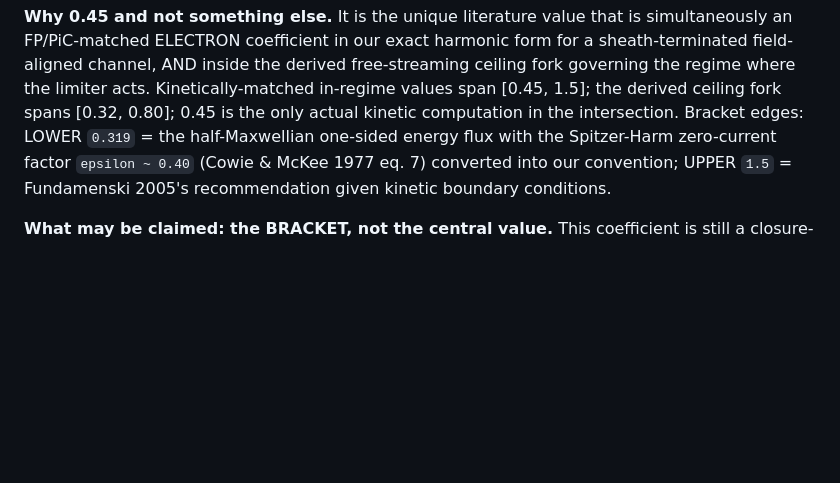
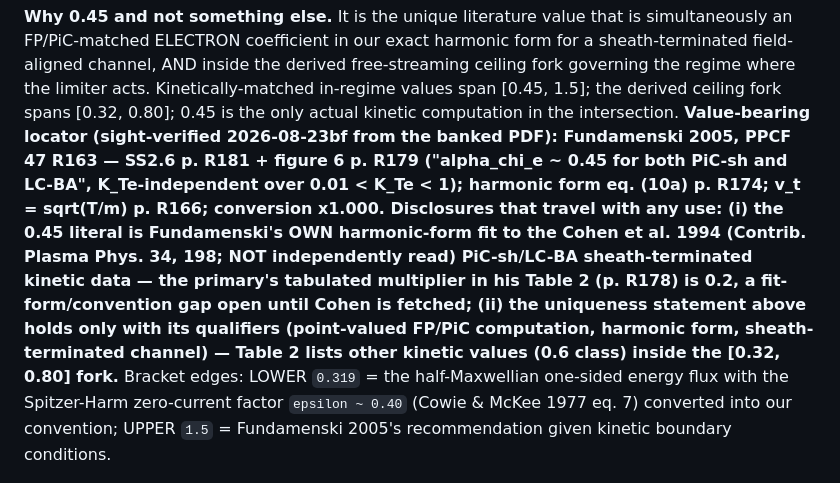
Before and after one commit to tlook19/bapsf-transport, a Markdown page: cablp/scripts/production_stance_provenance.md, the part around the change. GitHub-like rendering; blank space fills up the shorter version.

Commit message:
production_stance_provenance: f=0.45 value-bearing locator (Fundamenski 2005 p. R181/fig. 6, sight-verified 2026-08-23bf) + mandatory disclosures (Cohen 1994 primary gap; uniqueness qualifiers)
Docs-only commit on agent-staging per the R2a provenance-pass precedent.

Co-Authored-By: Claude Fable 5 <noreply@anthropic.com>
Claude-Session: https://claude.ai/code/session_016mab5R6UPfPKuaHXArCey9

```diff
--- a/cablp/scripts/production_stance_provenance.md
+++ b/cablp/scripts/production_stance_provenance.md
@@ -383,7 +383,19 @@ form for a sheath-terminated field-aligned channel, AND inside the derived
 free-streaming ceiling fork governing the regime where the limiter acts.
 Kinetically-matched in-regime values span [0.45, 1.5]; the derived ceiling fork
 spans [0.32, 0.80]; 0.45 is the only actual kinetic computation in the
-intersection. Bracket edges: LOWER `0.319` = the half-Maxwellian one-sided
+intersection. **Value-bearing locator (sight-verified 2026-08-23bf from the
+banked PDF): Fundamenski 2005, PPCF 47 R163 — SS2.6 p. R181 + figure 6
+p. R179 ("alpha_chi_e ~ 0.45 for both PiC-sh and LC-BA", K_Te-independent
+over 0.01 < K_Te < 1); harmonic form eq. (10a) p. R174; v_t = sqrt(T/m)
+p. R166; conversion x1.000. Disclosures that travel with any use: (i) the
+0.45 literal is Fundamenski's OWN harmonic-form fit to the Cohen et al.
+1994 (Contrib. Plasma Phys. 34, 198; NOT independently read) PiC-sh/LC-BA
+sheath-terminated kinetic data — the primary's tabulated multiplier in his
+Table 2 (p. R178) is 0.2, a fit-form/convention gap open until Cohen is
+fetched; (ii) the uniqueness statement above holds only with its
+qualifiers (point-valued FP/PiC computation, harmonic form,
+sheath-terminated channel) — Table 2 lists other kinetic values (0.6
+class) inside the [0.32, 0.80] fork.** Bracket edges: LOWER `0.319` = the half-Maxwellian one-sided
 energy flux with the Spitzer-Harm zero-current factor `epsilon ~ 0.40`
 (Cowie & McKee 1977 eq. 7) converted into our convention; UPPER `1.5` =
 Fundamenski 2005's recommendation given kinetic boundary conditions.
```
